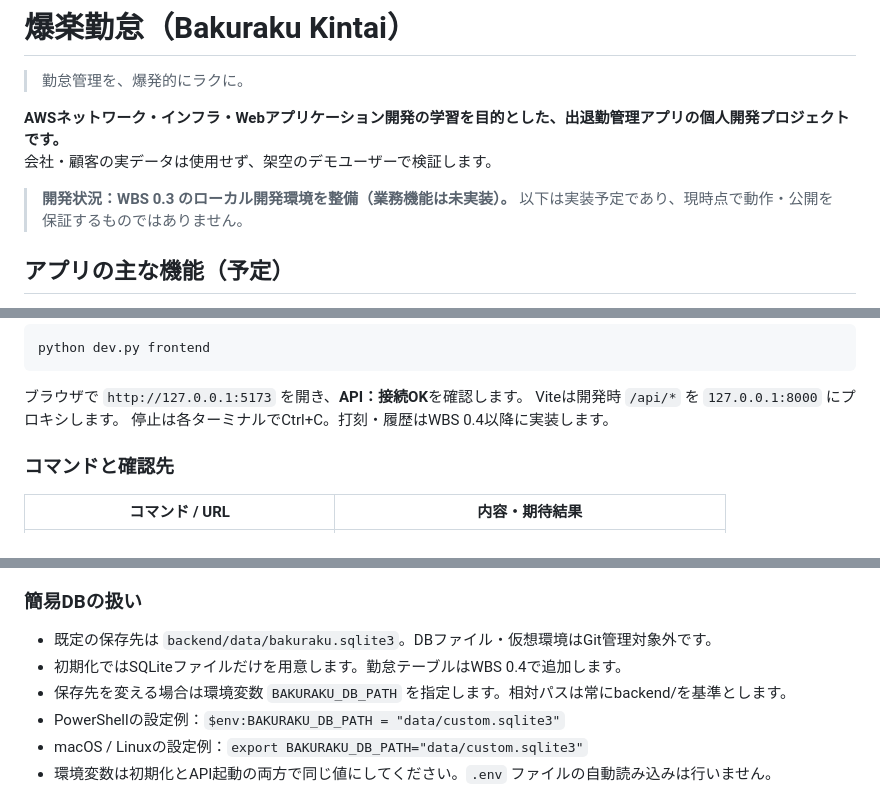
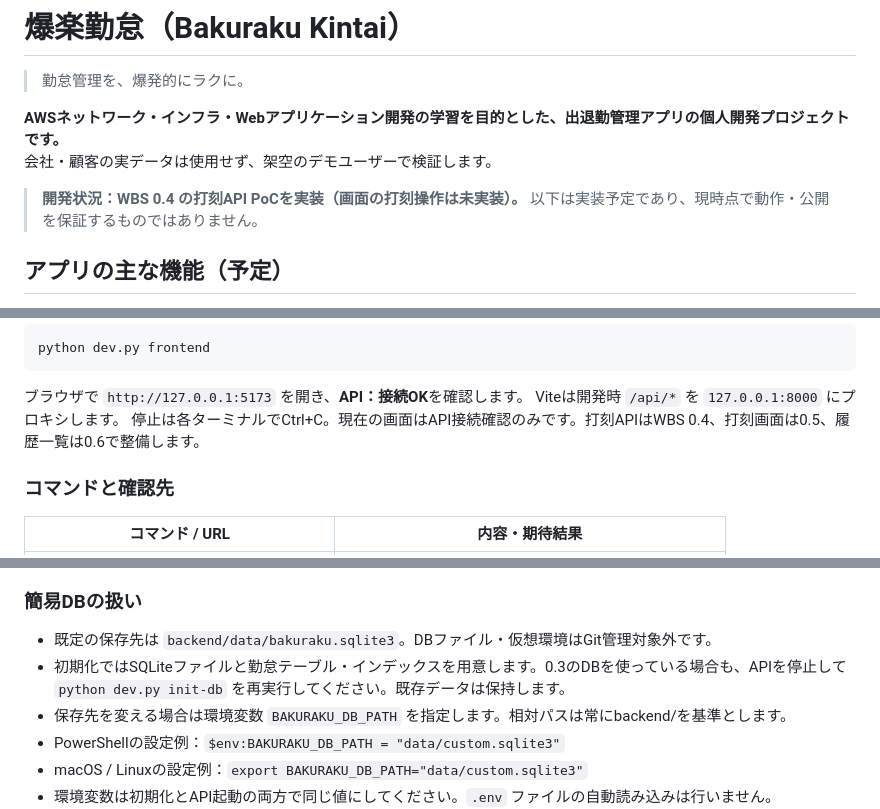
Before and after one commit to omoy16/bakuraku-kintai, a Markdown page: README.md, 3 parts joined by grey strips. GitHub-like rendering.

Commit message:
[WBS 0.4] README.md を整備

```diff
--- a/README.md
+++ b/README.md
@@ -5,7 +5,7 @@
 **AWSネットワーク・インフラ・Webアプリケーション開発の学習を目的とした、出退勤管理アプリの個人開発プロジェクトです。**
 会社・顧客の実データは使用せず、架空のデモユーザーで検証します。
 
-> **開発状況：WBS 0.3 のローカル開発環境を整備（業務機能は未実装）。** 以下は実装予定であり、現時点で動作・公開を保証するものではありません。
+> **開発状況：WBS 0.4 の打刻API PoCを実装（画面の打刻操作は未実装）。** 以下は実装予定であり、現時点で動作・公開を保証するものではありません。
 
 ## アプリの主な機能（予定）
 
@@ -117,7 +117,7 @@ python dev.py frontend
 
 ブラウザで `http://127.0.0.1:5173` を開き、**API：接続OK**を確認します。
 Viteは開発時 `/api/*` を `127.0.0.1:8000` にプロキシします。
-停止は各ターミナルでCtrl+C。打刻・履歴はWBS 0.4以降に実装します。
+停止は各ターミナルでCtrl+C。現在の画面はAPI接続確認のみです。打刻APIはWBS 0.4、打刻画面は0.5、履歴一覧は0.6で整備します。
 
 ### コマンドと確認先
 
@@ -139,7 +139,7 @@ DB確認APIは接続・SQLiteスキーマ読み取りを確認します。業務
 ### 簡易DBの扱い
 
 - 既定の保存先は `backend/data/bakuraku.sqlite3`。DBファイル・仮想環境はGit管理対象外です。
-- 初期化ではSQLiteファイルだけを用意します。勤怠テーブルはWBS 0.4で追加します。
+- 初期化ではSQLiteファイルと勤怠テーブル・インデックスを用意します。0.3のDBを使っている場合も、APIを停止して `python dev.py init-db` を再実行してください。既存データは保持します。
 - 保存先を変える場合は環境変数 `BAKURAKU_DB_PATH` を指定します。相対パスは常にbackend/を基準とします。
 - PowerShellの設定例：`$env:BAKURAKU_DB_PATH = "data/custom.sqlite3"`
 - macOS / Linuxの設定例：`export BAKURAKU_DB_PATH="data/custom.sqlite3"`
```
Also changed, not shown: other parts of README.md (+42 -1 lines).
